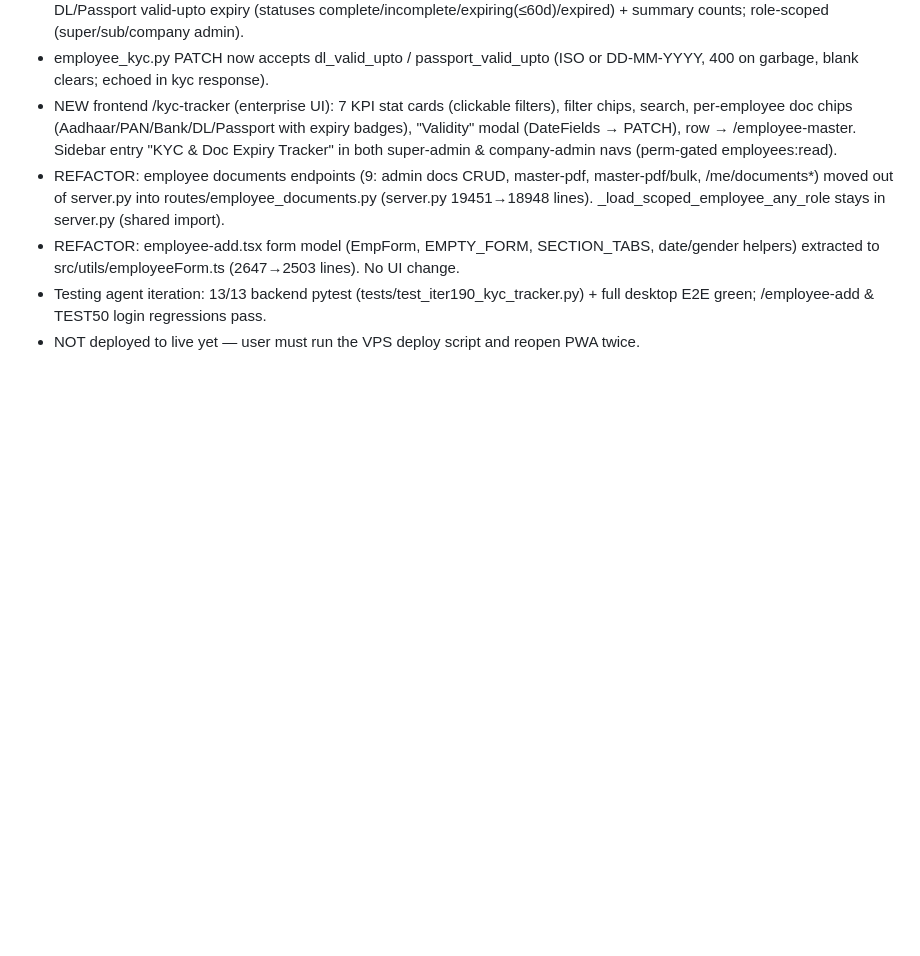
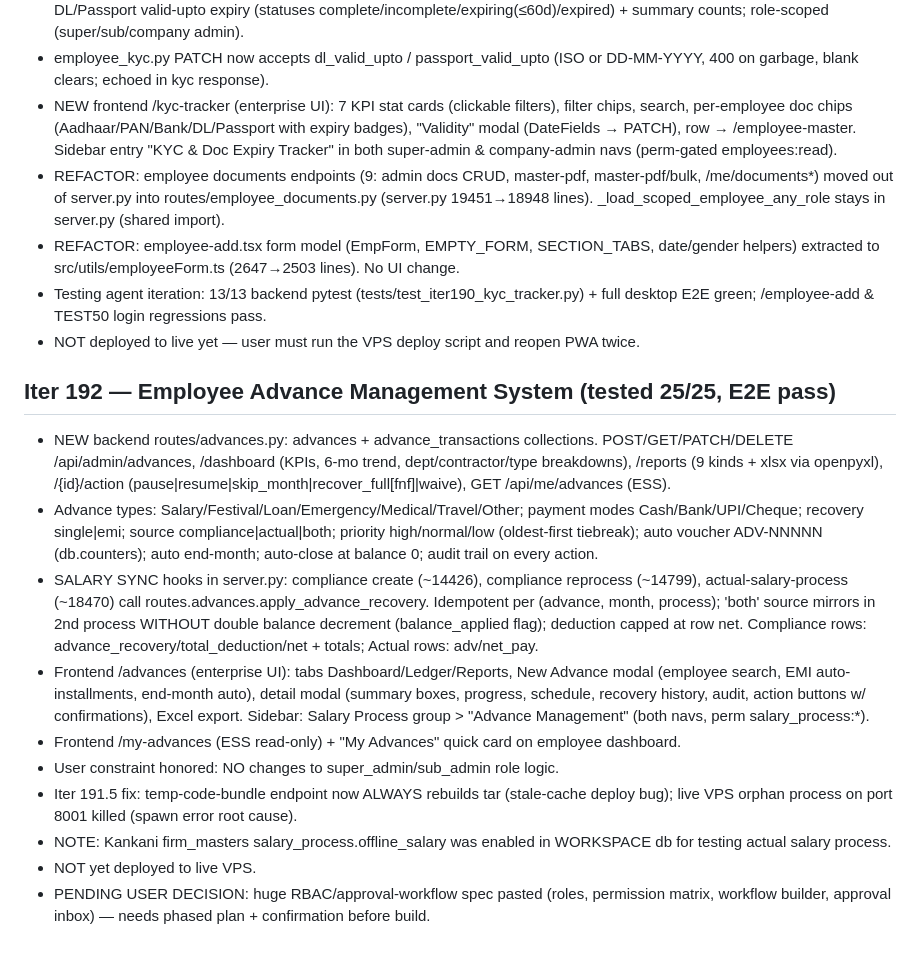
Before and after one commit to sksharmaconsultancy-tech/S-K-Sharma, a Markdown page: memory/PRD.md, the part around the change. GitHub-like rendering; blank space fills up the shorter version.

Commit message:
auto-commit for da9072f5-46a7-4352-a8b7-d18329246f80

```diff
--- a/memory/PRD.md
+++ b/memory/PRD.md
@@ -972,3 +972,15 @@ User supplied mockups (enterprise admin portal + ESS mobile + login). Implemente
 - REFACTOR: employee-add.tsx form model (EmpForm, EMPTY_FORM, SECTION_TABS, date/gender helpers) extracted to src/utils/employeeForm.ts (2647→2503 lines). No UI change.
 - Testing agent iteration: 13/13 backend pytest (tests/test_iter190_kyc_tracker.py) + full desktop E2E green; /employee-add & TEST50 login regressions pass.
 - NOT deployed to live yet — user must run the VPS deploy script and reopen PWA twice.
+
+## Iter 192 — Employee Advance Management System (tested 25/25, E2E pass)
+- NEW backend routes/advances.py: advances + advance_transactions collections. POST/GET/PATCH/DELETE /api/admin/advances, /dashboard (KPIs, 6-mo trend, dept/contractor/type breakdowns), /reports (9 kinds + xlsx via openpyxl), /{id}/action (pause|resume|skip_month|recover_full[fnf]|waive), GET /api/me/advances (ESS).
+- Advance types: Salary/Festival/Loan/Emergency/Medical/Travel/Other; payment modes Cash/Bank/UPI/Cheque; recovery single|emi; source compliance|actual|both; priority high/normal/low (oldest-first tiebreak); auto voucher ADV-NNNNN (db.counters); auto end-month; auto-close at balance 0; audit trail on every action.
+- SALARY SYNC hooks in server.py: compliance create (~14426), compliance reprocess (~14799), actual-salary-process (~18470) call routes.advances.apply_advance_recovery. Idempotent per (advance, month, process); 'both' source mirrors in 2nd process WITHOUT double balance decrement (balance_applied flag); deduction capped at row net. Compliance rows: advance_recovery/total_deduction/net + totals; Actual rows: adv/net_pay.
+- Frontend /advances (enterprise UI): tabs Dashboard/Ledger/Reports, New Advance modal (employee search, EMI auto-installments, end-month auto), detail modal (summary boxes, progress, schedule, recovery history, audit, action buttons w/ confirmations), Excel export. Sidebar: Salary Process group > "Advance Management" (both navs, perm salary_process:*).
+- Frontend /my-advances (ESS read-only) + "My Advances" quick card on employee dashboard.
+- User constraint honored: NO changes to super_admin/sub_admin role logic.
+- Iter 191.5 fix: temp-code-bundle endpoint now ALWAYS rebuilds tar (stale-cache deploy bug); live VPS orphan process on port 8001 killed (spawn error root cause).
+- NOTE: Kankani firm_masters salary_process.offline_salary was enabled in WORKSPACE db for testing actual salary process.
+- NOT yet deployed to live VPS.
+- PENDING USER DECISION: huge RBAC/approval-workflow spec pasted (roles, permission matrix, workflow builder, approval inbox) — needs phased plan + confirmation before build.
```
Also changed, not shown: test_result.md (+5 -0 lines).
